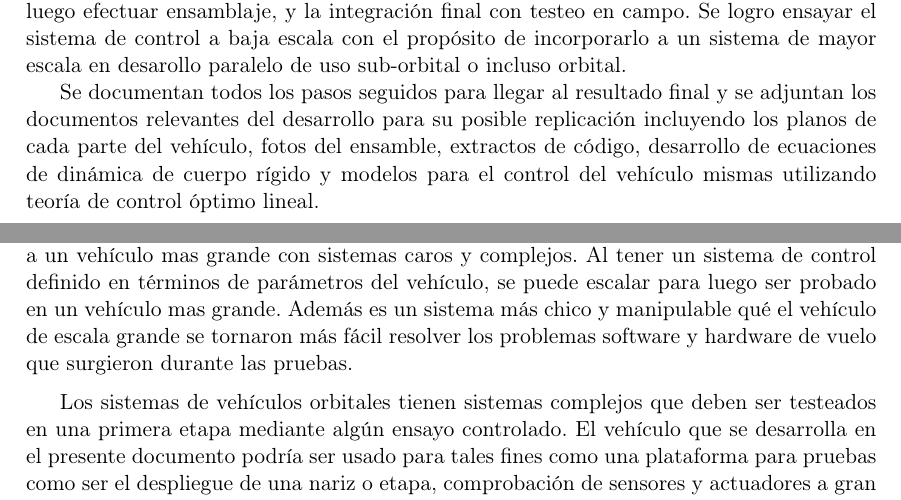
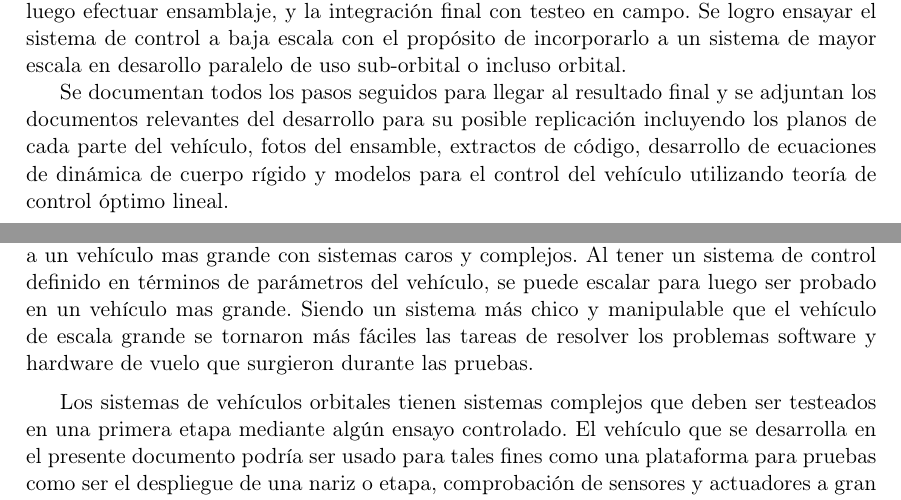
Before and after one commit to soypat/proy-final, a LaTeX paper (pf-cretton-whitti.tex, which reads chapter/intro.tex): two parts of pages 2 and 6 of 76, joined at a grey line, cut so that both start at the same text. Compiled offline with pdfLaTeX.

Commit message:
luis almost final fixes

```diff
--- a/chapter/intro.tex
+++ b/chapter/intro.tex
@@ -44,7 +44,7 @@ investigación del \textit{fuel sloshing} en vehículos con tanques esbeltos.
 
 \medskip
 
-Un vehículo de escala reducida provee la capacidad de testear sistemas de control. Si se pierde el vehículo ante una falla el costo total de perdidas seria mucho menor con respecto a un vehículo mas grande con sistemas caros y complejos. Al tener un sistema de control definido en términos de parámetros del vehículo, se puede escalar para luego ser probado en un vehículo mas grande. Además es un sistema más chico y manipulable qué el vehículo de escala grande se tornaron más fácil resolver los problemas software y hardware de vuelo que surgieron durante las pruebas.
+Un vehículo de escala reducida provee la capacidad de testear sistemas de control. Si se pierde el vehículo ante una falla el costo total de perdidas seria mucho menor con respecto a un vehículo mas grande con sistemas caros y complejos. Al tener un sistema de control definido en términos de parámetros del vehículo, se puede escalar para luego ser probado en un vehículo mas grande. Siendo un sistema más chico y manipulable que el vehículo de escala grande se tornaron más fáciles las tareas de resolver los problemas software y hardware de vuelo que surgieron durante las pruebas.
 
 \medskip
 
--- a/pf-cretton-whitti.tex
+++ b/pf-cretton-whitti.tex
@@ -47,7 +47,7 @@
 
 \indent En este documento se encuentran descriptas las secuencias del diseño, simulación, construcción, pruebas, y puesta en marcha de un UAV VTVL. Se evaluaron métodos de propulsión, diseño de fuselaje, software de vuelo, implementación de sistema de control para luego efectuar ensamblaje, y la integración final con testeo en campo. Se logro ensayar el sistema de control a baja escala con el propósito de incorporarlo a un sistema de mayor escala en desarollo paralelo de uso sub-orbital o incluso orbital.
 
-Se documentan todos los pasos seguidos para llegar al resultado final y se adjuntan los documentos relevantes del desarrollo para su posible replicación incluyendo los planos de cada parte del vehículo, fotos del ensamble, extractos de código, desarrollo de ecuaciones de dinámica de cuerpo rígido y modelos para el control del vehículo mismas utilizando teoría de control óptimo lineal.
+Se documentan todos los pasos seguidos para llegar al resultado final y se adjuntan los documentos relevantes del desarrollo para su posible replicación incluyendo los planos de cada parte del vehículo, fotos del ensamble, extractos de código, desarrollo de ecuaciones de dinámica de cuerpo rígido y modelos para el control del vehículo utilizando teoría de control óptimo lineal.
 
 % - Proyecto es punta pie para otros desarrollos mas grandes, i.e: ESA FROG.
 % - se propuso un projecto, y se logro
```
